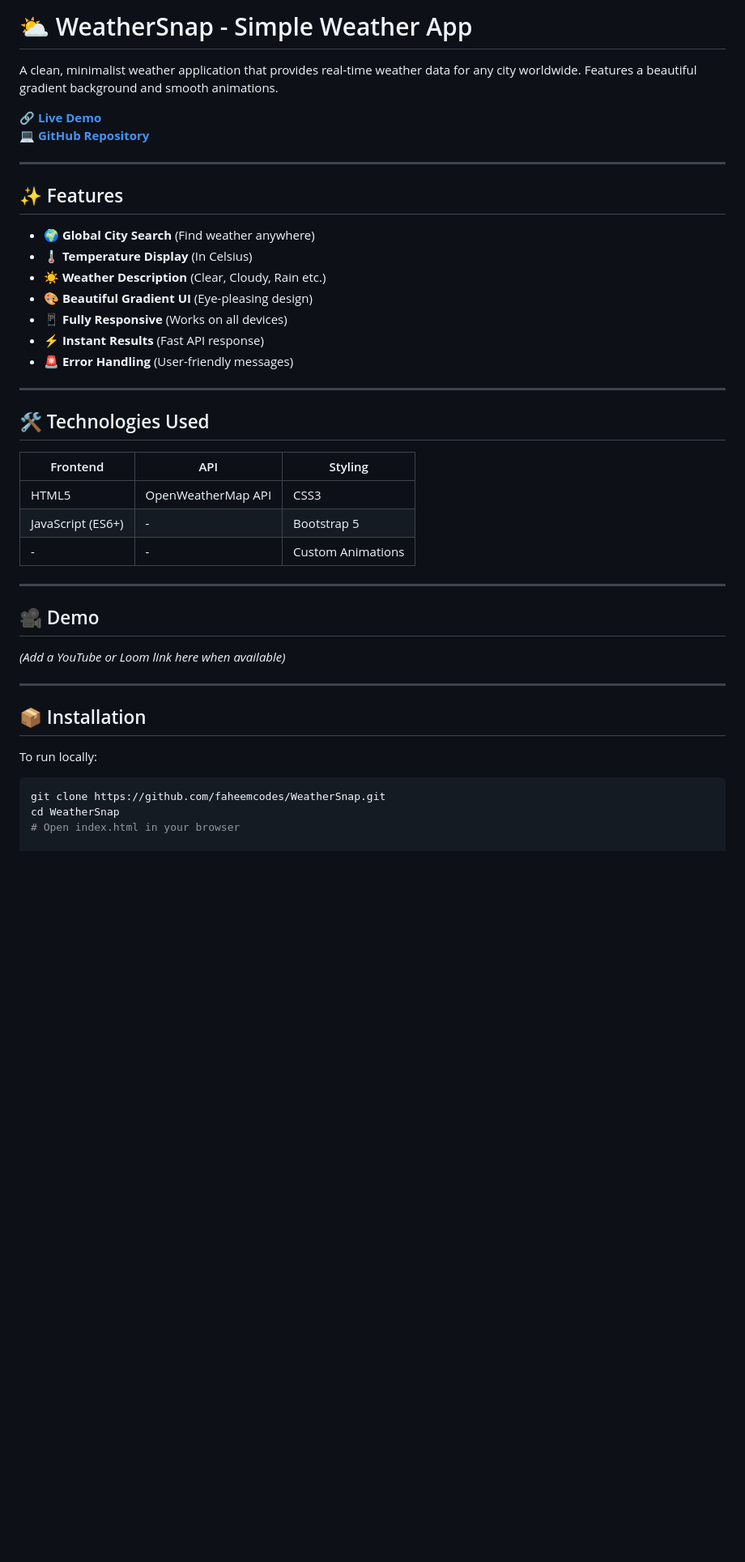
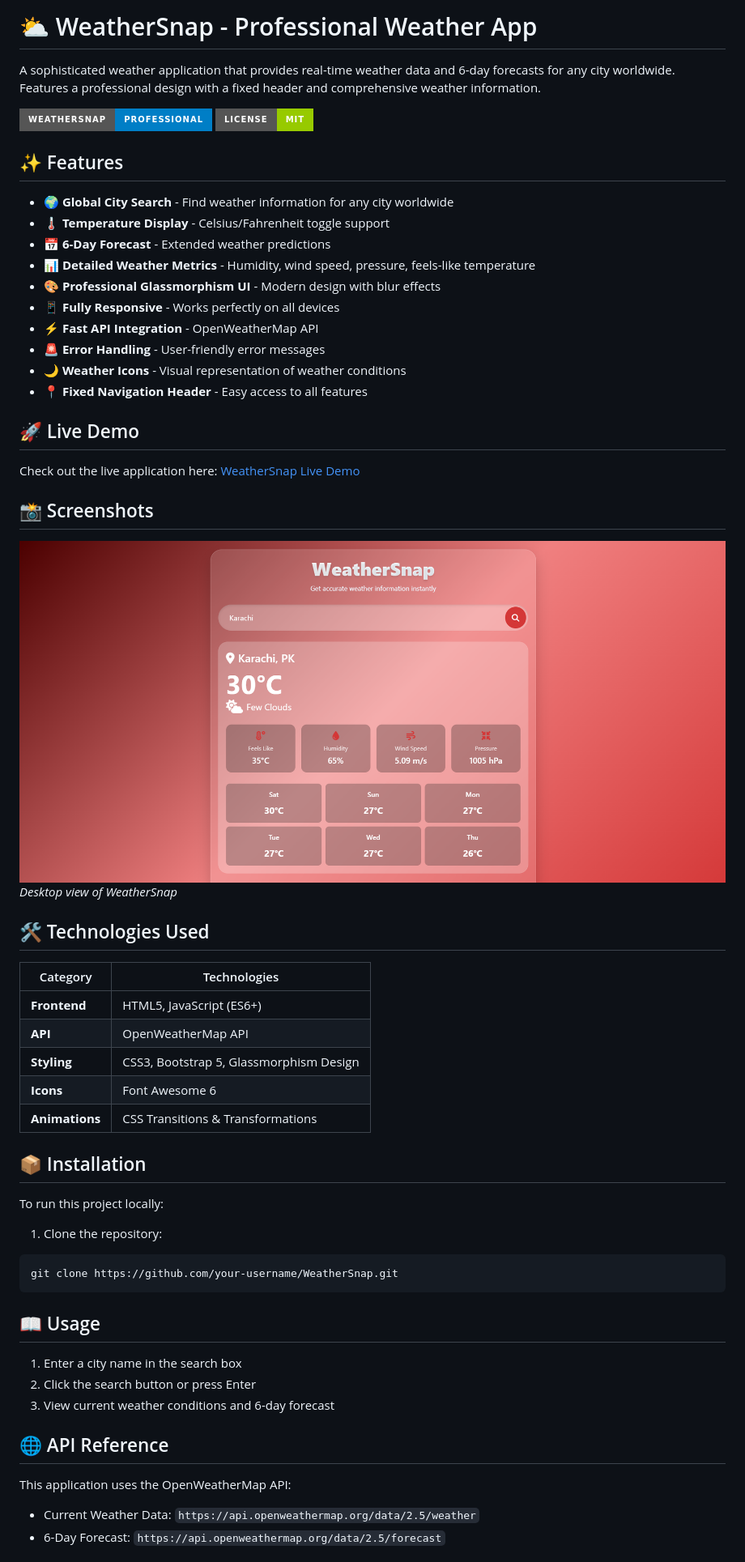
Before and after one commit to faheemcodes/WeatherSnap, a Markdown page: README.md, the part around the change printed below. Shown: that part at 81% size. GitHub-like rendering; pictures changed too: weatherSnap.png (added); badges without logos; blank space fills up the shorter version.

````diff
--- a/README.md
+++ b/README.md
@@ -1,45 +1,61 @@
-# ⛅ WeatherSnap - Simple Weather App
+# ⛅ WeatherSnap - Professional Weather App
 
-A clean, minimalist weather application that provides real-time weather data for any city worldwide. Features a beautiful gradient background and smooth animations.
+A sophisticated weather application that provides real-time weather data and 6-day forecasts for any city worldwide. Features a professional design with a fixed header and comprehensive weather information.
 
-🔗 **[Live Demo](https://faheemcodes.github.io/WeatherSnap/)**
-💻 **[GitHub Repository](https://github.com/faheemcodes/WeatherSnap)**
-
----
+![WeatherSnap](https://img.shields.io/badge/WeatherSnap-Professional-blue?style=for-the-badge)
+![License](https://img.shields.io/badge/License-MIT-green?style=for-the-badge)
 
 ## ✨ Features
 
-- 🌍 **Global City Search** (Find weather anywhere)
-- 🌡 **Temperature Display** (In Celsius)
-- ☀️ **Weather Description** (Clear, Cloudy, Rain etc.)
-- 🎨 **Beautiful Gradient UI** (Eye-pleasing design)
-- 📱 **Fully Responsive** (Works on all devices)
-- ⚡ **Instant Results** (Fast API response)
-- 🚨 **Error Handling** (User-friendly messages)
+- 🌍 **Global City Search** - Find weather information for any city worldwide
+- 🌡 **Temperature Display** - Celsius/Fahrenheit toggle support
+- 📅 **6-Day Forecast** - Extended weather predictions
+- 📊 **Detailed Weather Metrics** - Humidity, wind speed, pressure, feels-like temperature
+- 🎨 **Professional Glassmorphism UI** - Modern design with blur effects
+- 📱 **Fully Responsive** - Works perfectly on all devices
+- ⚡ **Fast API Integration** - OpenWeatherMap API
+- 🚨 **Error Handling** - User-friendly error messages
+- 🌙 **Weather Icons** - Visual representation of weather conditions
+- 📍 **Fixed Navigation Header** - Easy access to all features
 
----
+## 🚀 Live Demo
+
+Check out the live application here: [WeatherSnap Live Demo](https://your-deployment-link.com)
+
+## 📸 Screenshots
+
+![Desktop View](weatherSnap.png)
+*Desktop view of WeatherSnap*
 
 ## 🛠 Technologies Used
 
-| Frontend           | API                | Styling          |
-|--------------------|--------------------|------------------|
-| HTML5              | OpenWeatherMap API | CSS3             |
-| JavaScript (ES6+)  | -                  | Bootstrap 5      |
-| -                  | -                  | Custom Animations|
-
----
-
-## 🎥 Demo
-
-*(Add a YouTube or Loom link here when available)*
-
----
+| Category         | Technologies                           |
+|------------------|----------------------------------------|
+| **Frontend**     | HTML5, JavaScript (ES6+)               |
+| **API**          | OpenWeatherMap API                     |
+| **Styling**      | CSS3, Bootstrap 5, Glassmorphism Design|
+| **Icons**        | Font Awesome 6                         |
+| **Animations**   | CSS Transitions & Transformations      |
 
 ## 📦 Installation
 
-To run locally:
+To run this project locally:
 
+1. Clone the repository:
 ```bash
-git clone https://github.com/faheemcodes/WeatherSnap.git
-cd WeatherSnap
-# Open index.html in your browser
+git clone https://github.com/your-username/WeatherSnap.git
+```
+
+
+## 📖 Usage
+
+1. Enter a city name in the search box
+2. Click the search button or press Enter
+3. View current weather conditions and 6-day forecast
+
+## 🌐 API Reference
+
+This application uses the OpenWeatherMap API:
+- Current Weather Data: `https://api.openweathermap.org/data/2.5/weather`
+- 6-Day Forecast: `https://api.openweathermap.org/data/2.5/forecast`
+
````
Also changed, not shown: other parts of README.md (+19 -0 lines).
